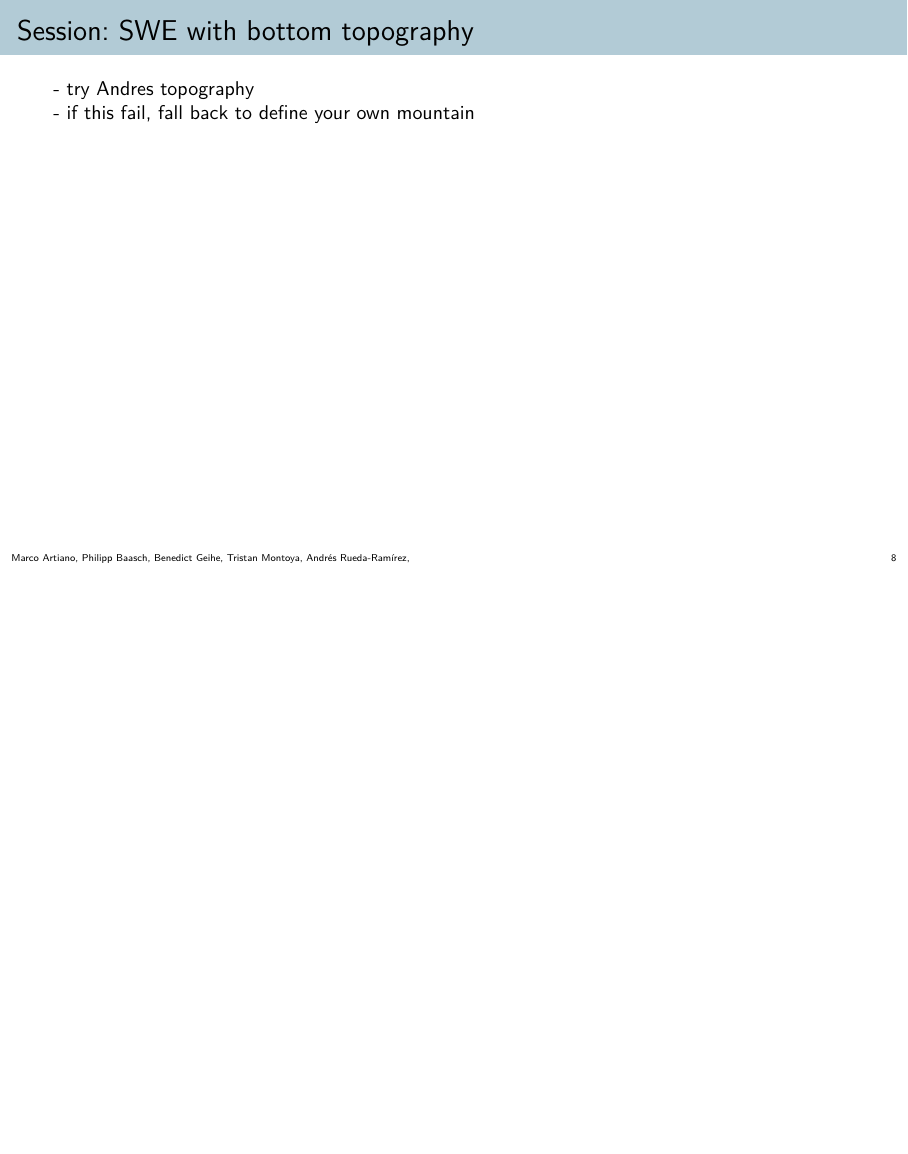
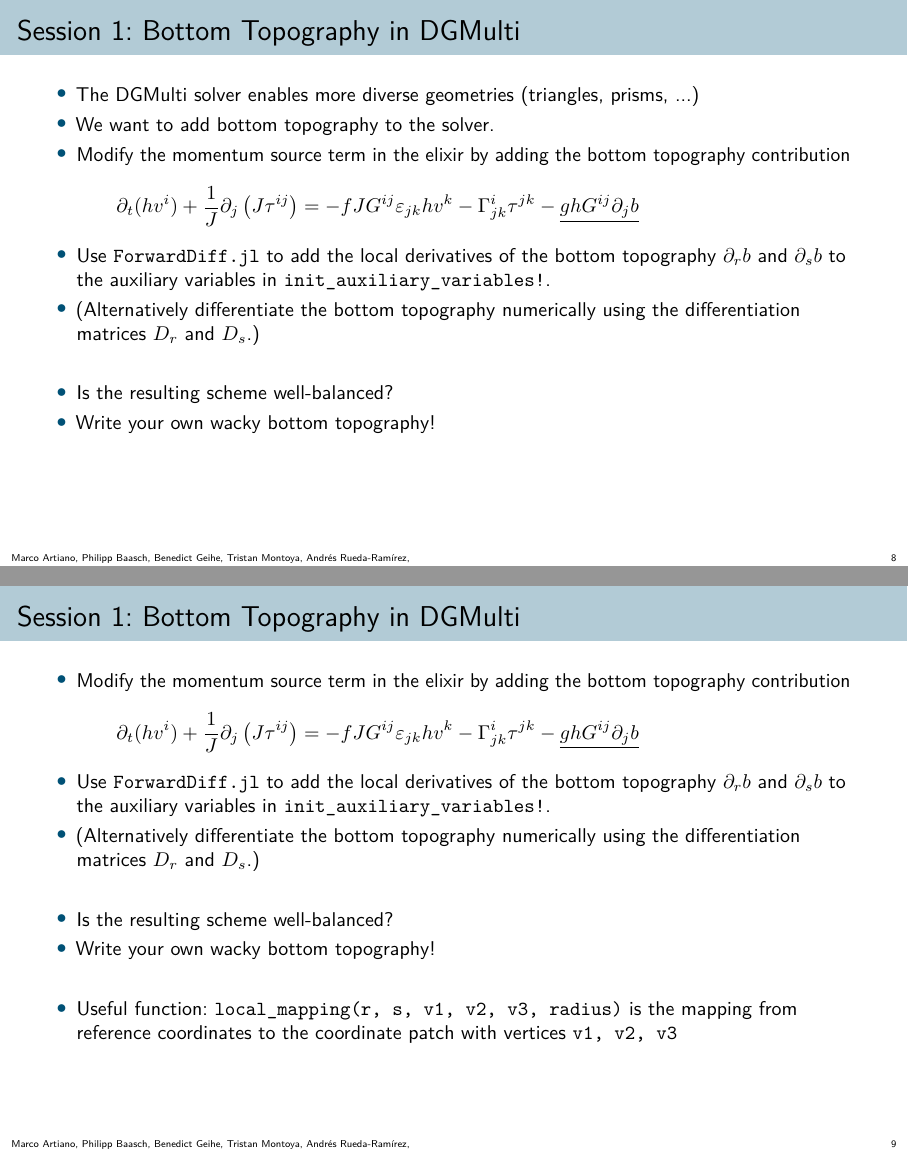
Before and after one commit to trixi-framework/trudi-2026-materials, LaTeX slides (HandsOn_TrixiAtmo.jl/slides/slides.tex): page 8 of 9 before the commit and pages 8 and 9 of 10 after it, the two joined at a grey line, the shorter picture padded with empty space. Compiled offline with pdfLaTeX.

Commit message:
Add bottom topography slides

```diff
--- a/HandsOn_TrixiAtmo.jl/slides/slides.tex
+++ b/HandsOn_TrixiAtmo.jl/slides/slides.tex
@@ -330,13 +330,38 @@ Equations differ in thermodynamic variables (total energy, kinetic plus internal
 
 
 %%%%%%%%%%%%%%%%%%%%%%%%%%%%%%%%%%%%%%%%%%%%%%%%%%%%%%%%%%%%%%%%%%%%%%%%%%%%%%%%%%%%%%%%%%
-\begin{frame}{Session: SWE with bottom topography }
-% [Tristan]
+\begin{frame}{Session 1: Bottom Topography in DGMulti}
+% [Philipp]
+\begin{itemize}
+    \item The DGMulti solver enables more diverse geometries (triangles, prisms, ...)
+    \item We want to add bottom topography to the solver.
+    \item  Modify the momentum source term in the elixir by adding the bottom topography contribution
+    \begin{equation*}
+    \partial_t (h v^i) + \frac{1}{J}\partial_j \left(J \tau^{ij}\right) = - f J G^{ij}\varepsilon_{jk} h v^k - \Gamma^i_{jk}\tau^{jk} - \underline{g h G^{ij}\partial_j b}
+    \end{equation*}
+    \item Use \texttt{ForwardDiff.jl} to add the local derivatives of the bottom topography $\partial_r b$ and $\partial_s b$ to the auxiliary variables in \texttt{init\_auxiliary\_variables!}.
+    \item (Alternatively differentiate the bottom topography numerically using the differentiation matrices $D_r$ and $D_s$.)
+    \item[]
+    \item Is the resulting scheme well-balanced?
+    \item Write your own wacky bottom topography!
+\end{itemize}
+\end{frame}
 
-- try Andres topography
-
-- if this fail, fall back to define your own mountain
-
+\begin{frame}{Session 1: Bottom Topography in DGMulti}
+% [Philipp]
+\begin{itemize}
+    \item  Modify the momentum source term in the elixir by adding the bottom topography contribution
+    \begin{equation*}
+    \partial_t (h v^i) + \frac{1}{J}\partial_j \left(J \tau^{ij}\right) = - f J G^{ij}\varepsilon_{jk} h v^k - \Gamma^i_{jk}\tau^{jk} - \underline{g h G^{ij}\partial_j b}
+    \end{equation*}
+    \item Use \texttt{ForwardDiff.jl} to add the local derivatives of the bottom topography $\partial_r b$ and $\partial_s b$ to the auxiliary variables in \texttt{init\_auxiliary\_variables!}.
+    \item (Alternatively differentiate the bottom topography numerically using the differentiation matrices $D_r$ and $D_s$.)
+    \item[]
+    \item Is the resulting scheme well-balanced?
+    \item Write your own wacky bottom topography!
+    \item[]
+    \item Useful function: \texttt{local\_mapping(r, s, v1, v2, v3, radius)} is the mapping from reference coordinates to the coordinate patch with vertices \texttt{v1, v2, v3}
+\end{itemize}
 \end{frame}
 %%%%%%%%%%%%%%%%%%%%%%%%%%%%%%%%%%%%%%%%%%%%%%%%%%%%%%%%%%%%%%%%%%%%%%%%%%%%%%%%%%%%%%%%%%
 
```
